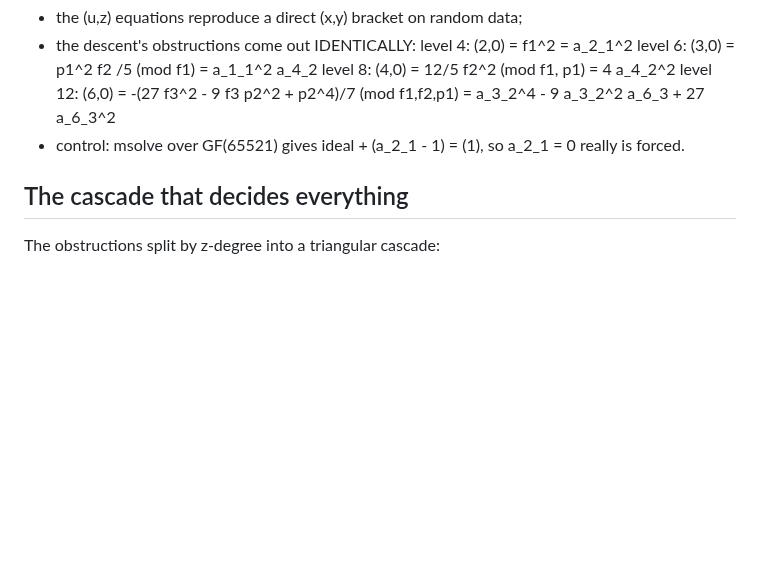
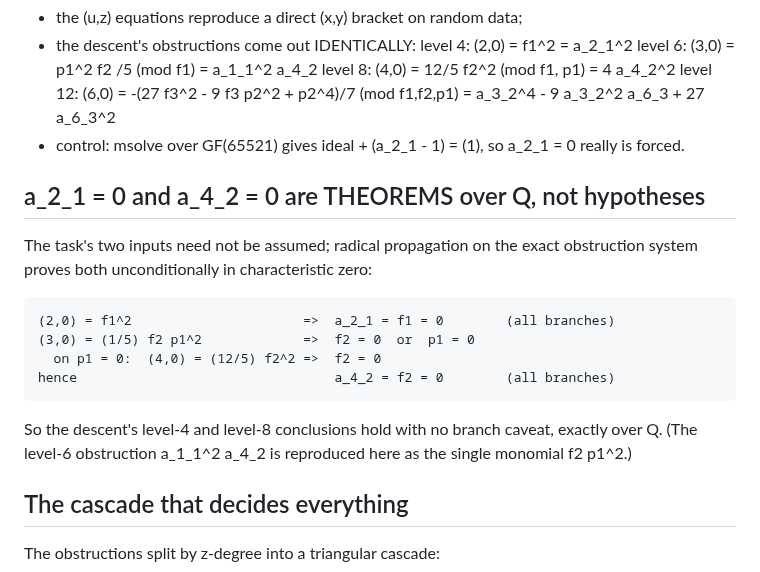
Before and after one commit to git-df-scott/jacobian_planar, a Markdown page: session44/EDGE_GAP_FINDING.md, the part around the change. Drawn GitHub-style; blank space fills up the shorter version.

Commit message:
a_2_1 = 0 and a_4_2 = 0 are unconditional theorems over Q, not hypotheses
(2,0) = f1^2 forces a_2_1 = 0 on all branches; (3,0) = (1/5) f2 p1^2 splits, and
on p1 = 0 obstruction (4,0) = (12/5) f2^2 forces f2 = 0, so a_4_2 = 0 holds on
both branches. Exact, characteristic zero, no branch caveat -- so the two inputs
the falsification test was told to impose are themselves consequences.

Co-Authored-By: Claude Opus 5 <noreply@anthropic.com>
Claude-Session: https://claude.ai/code/session_017RKFRN7F9Z7fqYH3CVKkii

```diff
--- a/session44/EDGE_GAP_FINDING.md
+++ b/session44/EDGE_GAP_FINDING.md
@@ -232,6 +232,20 @@ obstructions in f1..f8, p1..p8, q2..q8, exactly over Q.
   * control: msolve over GF(65521) gives ideal + (a_2_1 - 1) = (1), so
     a_2_1 = 0 really is forced.
 
+## a_2_1 = 0 and a_4_2 = 0 are THEOREMS over Q, not hypotheses
+
+The task's two inputs need not be assumed; radical propagation on the exact
+obstruction system proves both unconditionally in characteristic zero:
+
+    (2,0) = f1^2                      =>  a_2_1 = f1 = 0        (all branches)
+    (3,0) = (1/5) f2 p1^2             =>  f2 = 0  or  p1 = 0
+      on p1 = 0:  (4,0) = (12/5) f2^2 =>  f2 = 0
+    hence                                 a_4_2 = f2 = 0        (all branches)
+
+So the descent's level-4 and level-8 conclusions hold with no branch caveat,
+exactly over Q.  (The level-6 obstruction a_1_1^2 a_4_2 is reproduced here as
+the single monomial f2 p1^2.)
+
 ## The cascade that decides everything
 
 The obstructions split by z-degree into a triangular cascade:
```
